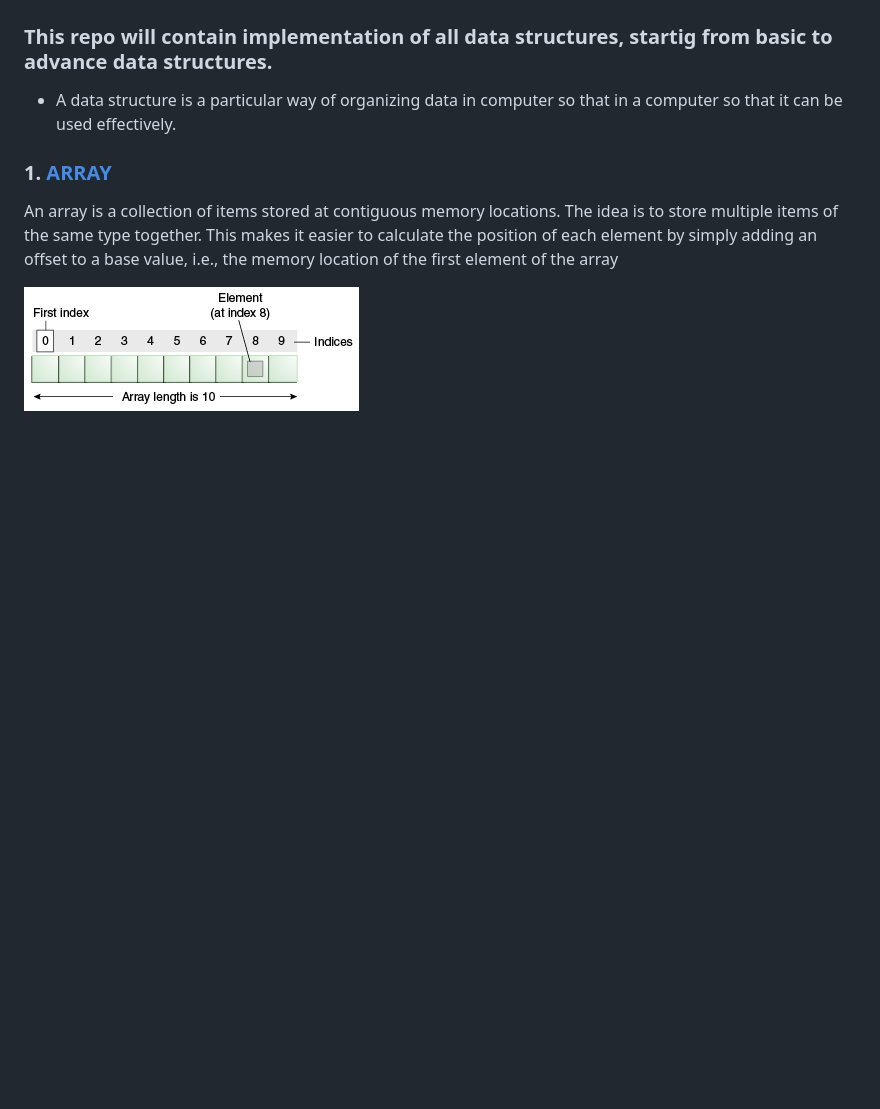
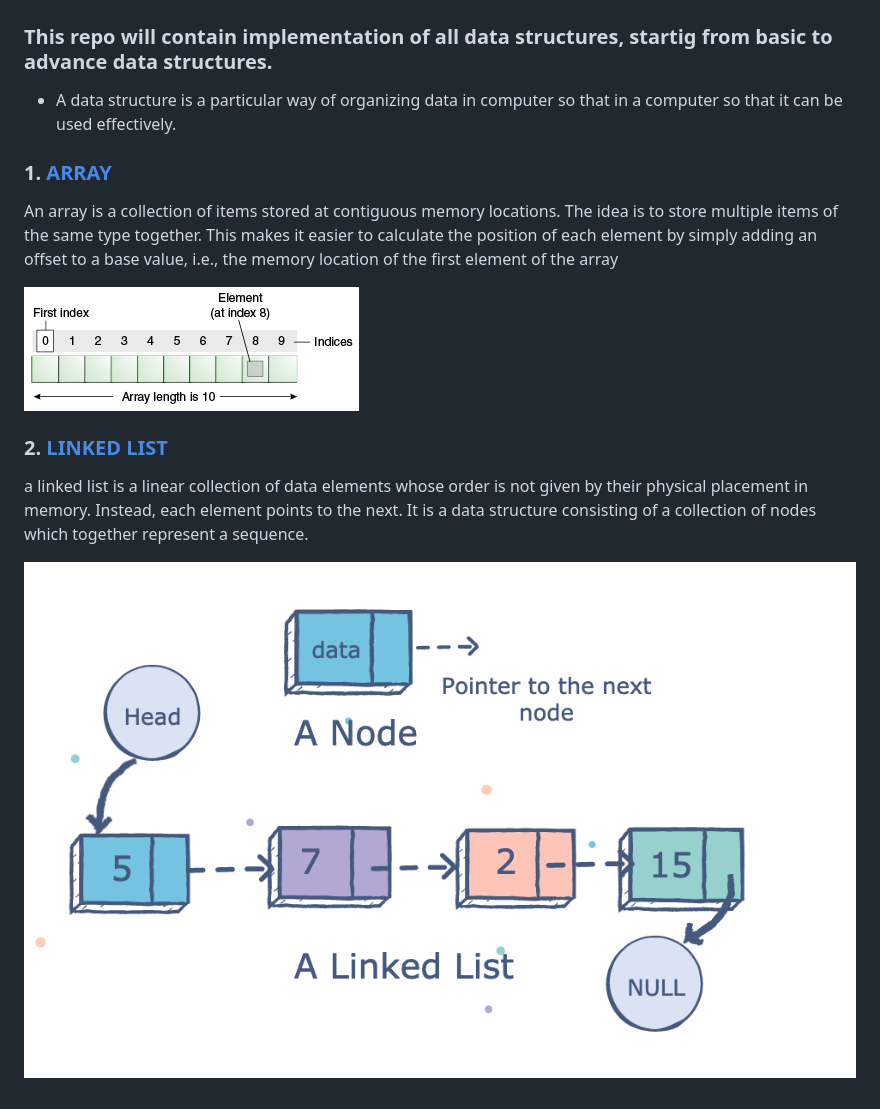
Before and after one commit to dhruvsharma1999/data-structures-algorithms, a Markdown page: README.md, the part around the change. Rendered like a GitHub page; pictures changed too: imgs/LL.png (added); blank space fills up the shorter version.

```diff
--- a/README.md
+++ b/README.md
@@ -9,3 +9,8 @@
 An array is a collection of items stored at contiguous memory locations. The idea is to store multiple items of the same type together. This makes it easier to calculate the position of each element by simply adding an offset to a base value, i.e., the memory location of the first element of the array
 
 ![array image](/imgs/objects-tenElementArray.gif)
+
+### 2. [LINKED LIST](https://github.com/dhruvsharma1999/data-structures/tree/main/linkedlists)
+a linked list is a linear collection of data elements whose order is not given by their physical placement in memory. Instead, each element points to the next. It is a data structure consisting of a collection of nodes which together represent a sequence.
+
+![LL image](/imgs/LL.png)
```
